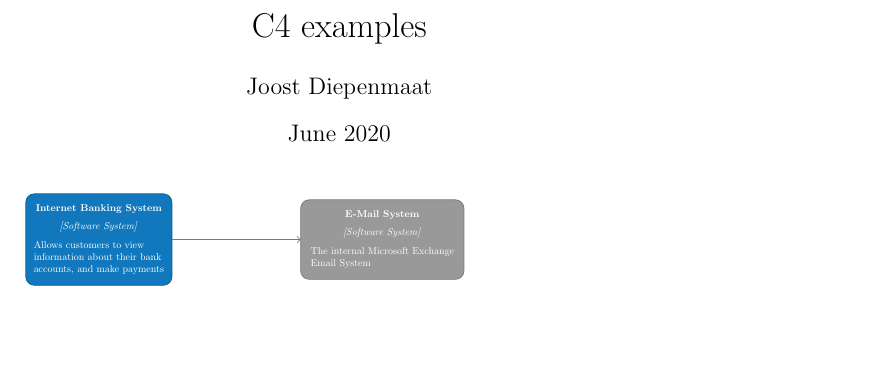
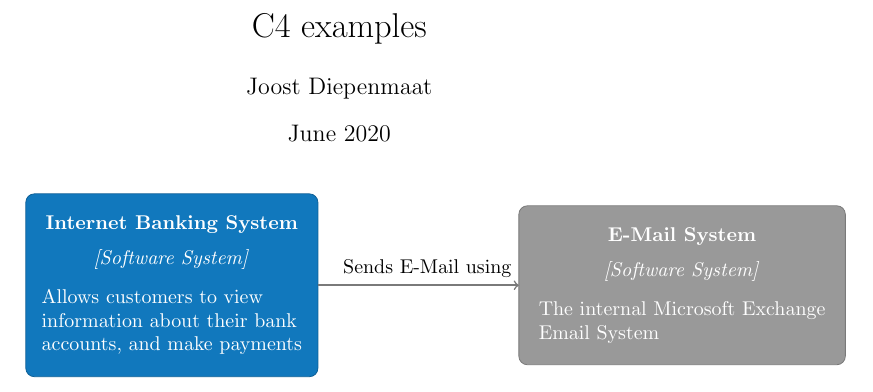
Before and after one commit to joodie/tikz-c4-model, a LaTeX problem sheet (examples.tex): part of the page, cut so that both start at the same text, the shorter picture padded with empty space. Compiled offline with pdfLaTeX.

Commit message:
edge label (needs better placement)

```diff
--- a/examples.tex
+++ b/examples.tex
@@ -20,13 +20,14 @@
     information about their bank\\
   accounts, and make payments};
 
-  \draw (5,0 ) node[c4 existing system] (es) {
+  \draw (9,0) node[c4 existing system] (es) {
     \nodepart{name}\textbf{E-Mail System}
     \nodepart{technology}\textit{[Software System]}
     \nodepart{description}The internal Microsoft Exchange\\
     Email System};
 
-  \draw [->, color=c4existingsystemcolor!80!black] (ibs.east) -- (es.west);
+  \draw [->, draw=c4existingsystemcolor!80!black, thick] (ibs.east)
+  -- (es.west) node[anchor=south east] {Sends E-Mail using};
 
 
 \end{tikzpicture}
```
Also changed, not shown: tikzlibraryc4.code.tex (+2 -2 lines).
